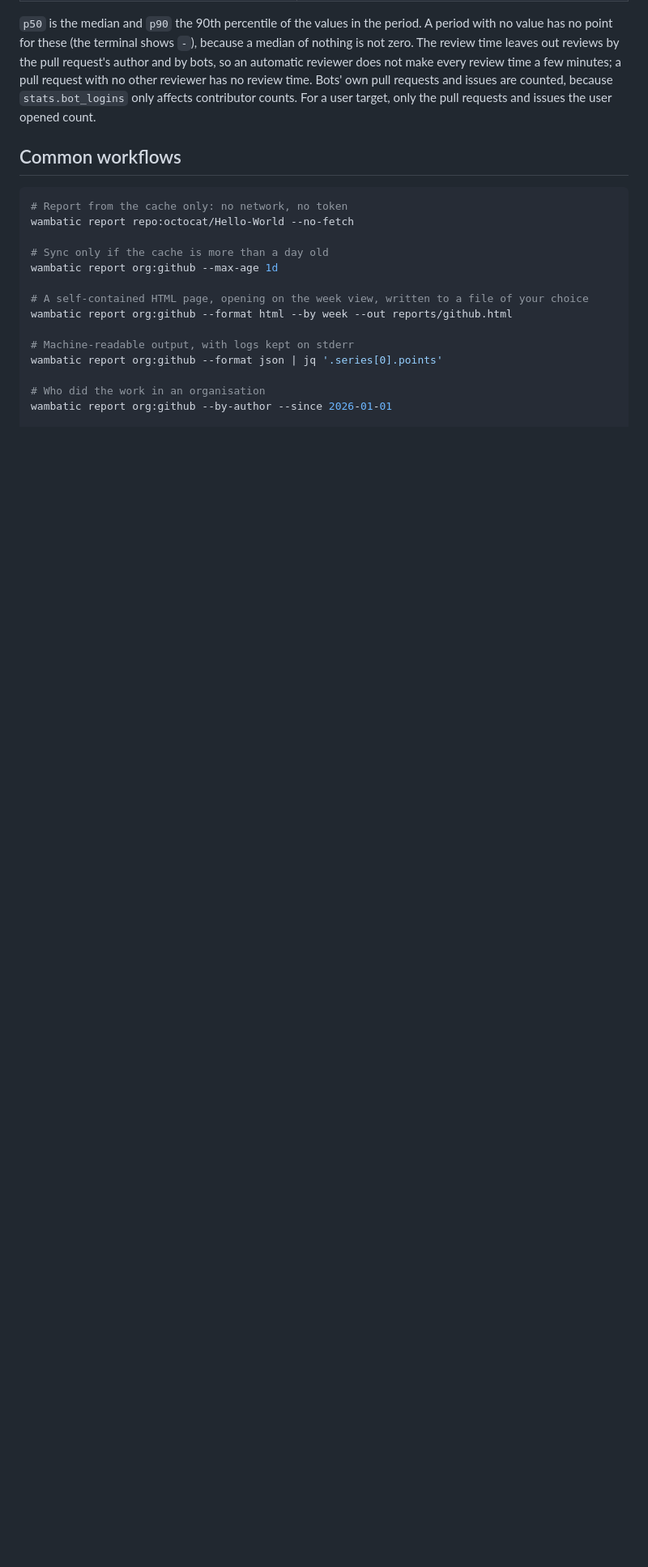
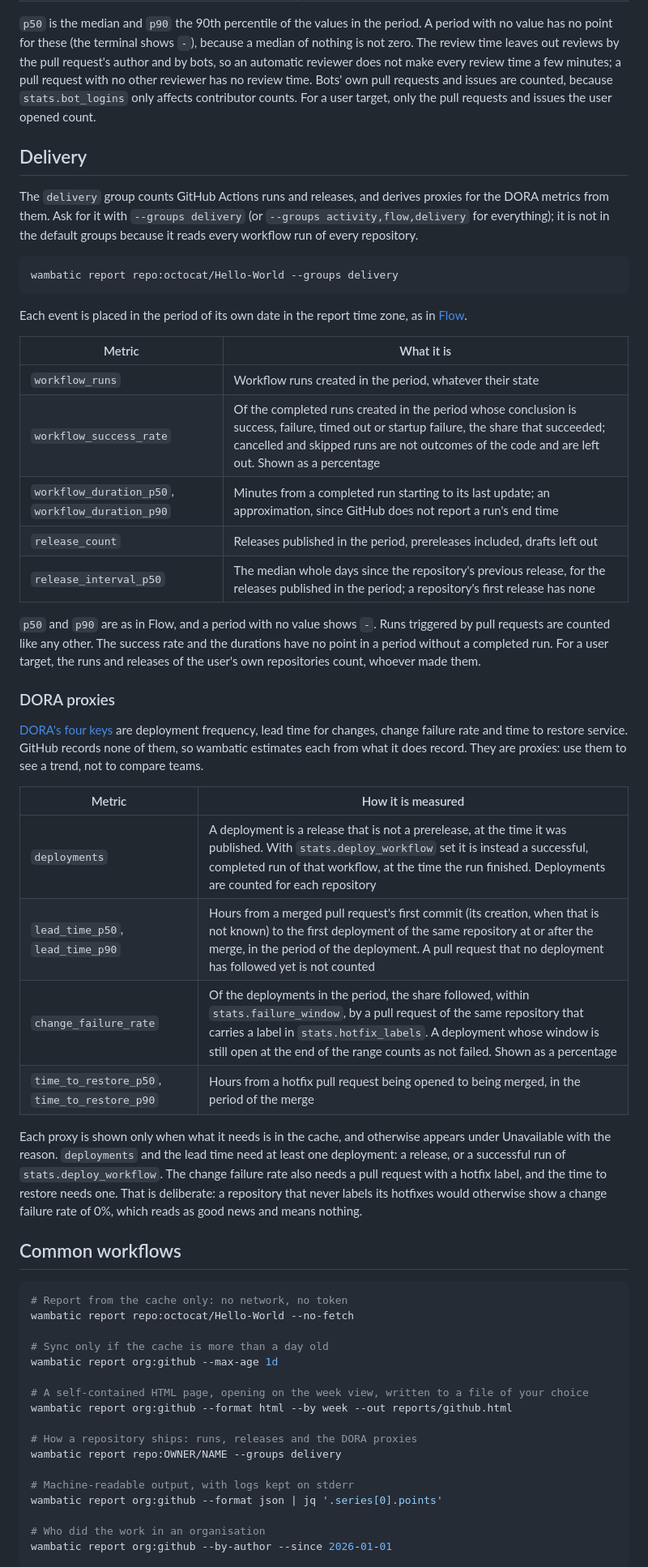
Before and after one commit to bnomis/gitstat, a Markdown page: README.md, the part around one of its changes. Shown at 81% size. Rendered like a GitHub page; blank space fills up the shorter version.

Commit message:
docs: document the delivery group and DORA proxies
Co-Authored-By: Claude Sonnet 5.5 <noreply@anthropic.com>
Claude-Session: https://claude.ai/code/session_01XwU1yeqaeuRmhm1HDTcRXn

````diff
--- a/README.md
+++ b/README.md
@@ -79,6 +80,39 @@ The `flow` group counts pull requests and issues. Each event is placed in the pe
 
 `p50` is the median and `p90` the 90th percentile of the values in the period. A period with no value has no point for these (the terminal shows `-`), because a median of nothing is not zero. The review time leaves out reviews by the pull request's author and by bots, so an automatic reviewer does not make every review time a few minutes; a pull request with no other reviewer has no review time. Bots' own pull requests and issues are counted, because `stats.bot_logins` only affects contributor counts. For a user target, only the pull requests and issues the user opened count.
 
+## Delivery
+
+The `delivery` group counts GitHub Actions runs and releases, and derives proxies for the DORA metrics from them. Ask for it with `--groups delivery` (or `--groups activity,flow,delivery` for everything); it is not in the default groups because it reads every workflow run of every repository.
+
+```shell
+wambatic report repo:octocat/Hello-World --groups delivery
+```
+
+Each event is placed in the period of its own date in the report time zone, as in [Flow](#flow).
+
+| Metric | What it is |
+|--------|------------|
+| `workflow_runs` | Workflow runs created in the period, whatever their state |
+| `workflow_success_rate` | Of the completed runs created in the period whose conclusion is success, failure, timed out or startup failure, the share that succeeded; cancelled and skipped runs are not outcomes of the code and are left out. Shown as a percentage |
+| `workflow_duration_p50`, `workflow_duration_p90` | Minutes from a completed run starting to its last update; an approximation, since GitHub does not report a run's end time |
+| `release_count` | Releases published in the period, prereleases included, drafts left out |
+| `release_interval_p50` | The median whole days since the repository's previous release, for the releases published in the period; a repository's first release has none |
+
+`p50` and `p90` are as in Flow, and a period with no value shows `-`. Runs triggered by pull requests are counted like any other. The success rate and the durations have no point in a period without a completed run. For a user target, the runs and releases of the user's own repositories count, whoever made them.
+
+### DORA proxies
+
+[DORA's four keys](https://dora.dev/guides/dora-metrics-four-keys/) are deployment frequency, lead time for changes, change failure rate and time to restore service. GitHub records none of them, so wambatic estimates each from what it does record. They are proxies: use them to see a trend, not to compare teams.
+
+| Metric | How it is measured |
+|--------|--------------------|
+| `deployments` | A deployment is a release that is not a prerelease, at the time it was published. With `stats.deploy_workflow` set it is instead a successful, completed run of that workflow, at the time the run finished. Deployments are counted for each repository |
+| `lead_time_p50`, `lead_time_p90` | Hours from a merged pull request's first commit (its creation, when that is not known) to the first deployment of the same repository at or after the merge, in the period of the deployment. A pull request that no deployment has followed yet is not counted |
+| `change_failure_rate` | Of the deployments in the period, the share followed, within `stats.failure_window`, by a pull request of the same repository that carries a label in `stats.hotfix_labels`. A deployment whose window is still open at the end of the range counts as not failed. Shown as a percentage |
+| `time_to_restore_p50`, `time_to_restore_p90` | Hours from a hotfix pull request being opened to being merged, in the period of the merge |
+
+Each proxy is shown only when what it needs is in the cache, and otherwise appears under Unavailable with the reason. `deployments` and the lead time need at least one deployment: a release, or a successful run of `stats.deploy_workflow`. The change failure rate also needs a pull request with a hotfix label, and the time to restore needs one. That is deliberate: a repository that never labels its hotfixes would otherwise show a change failure rate of 0%, which reads as good news and means nothing.
+
 ## Common workflows
 
 ```shell
@@ -90,6 +124,9 @@ wambatic report org:github --max-age 1d
 
 # A self-contained HTML page, opening on the week view, written to a file of your choice
 wambatic report org:github --format html --by week --out reports/github.html
+
+# How a repository ships: runs, releases and the DORA proxies
+wambatic report repo:OWNER/NAME --groups delivery
 
 # Machine-readable output, with logs kept on stderr
 wambatic report org:github --format json | jq '.series[0].points'
````
Also changed, not shown: other parts of README.md (+14 -10 lines).
